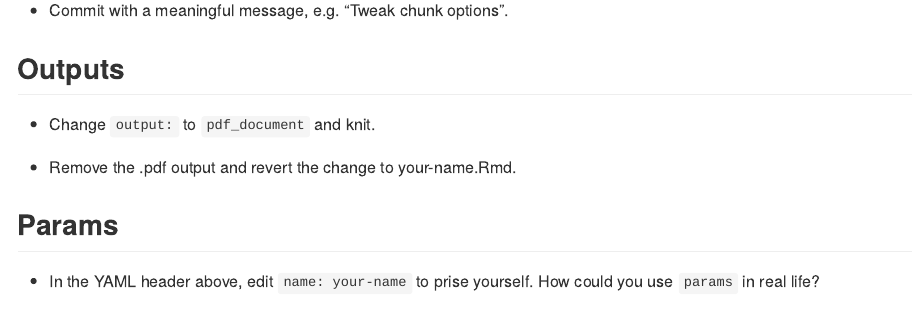
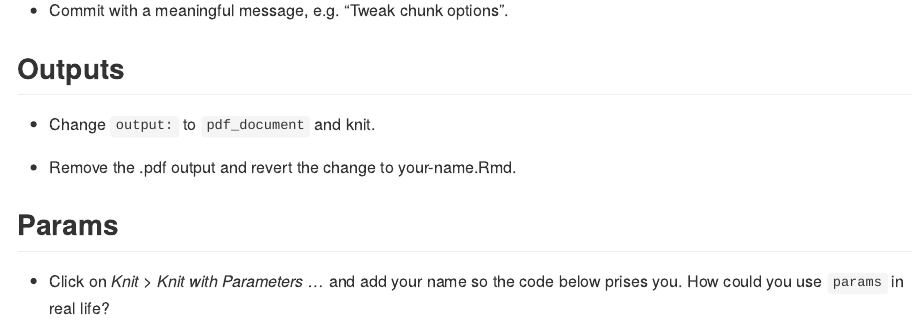
Before and after one commit to maurolepore/tidy-ds, an R Markdown document (01-rmarkdown/01-copy-to-your-name.Rmd): the page in a window 1100 px wide, from 730 px down. The pictures show the output file 01-rmarkdown/01-copy-to-your-name.md that the author committed with the source, drawn offline in the style of GitHub.

Commit message:
Knit with params

````diff
--- a/01-rmarkdown/01-copy-to-your-name.Rmd
+++ b/01-rmarkdown/01-copy-to-your-name.Rmd
@@ -1,7 +1,7 @@
 ---
 output: github_document
 params:
-  name: "your-name"
+  name: "Your name"
 ---
 
 ## Initialize
@@ -49,7 +49,7 @@ praise()
 
 ## Params
 
-* In the YAML header above, edit `name: your-name` to prise yourself. How could you use `params` in real life?
+* Click on _Knit > Knit with Parameters ..._ and add your name so the code below prises you. How could you use `params` in real life?
 
 ```{r}
 paste(params$name, praise())
````
Also changed, not shown: 01-rmarkdown/01-copy-to-your-name.md.
